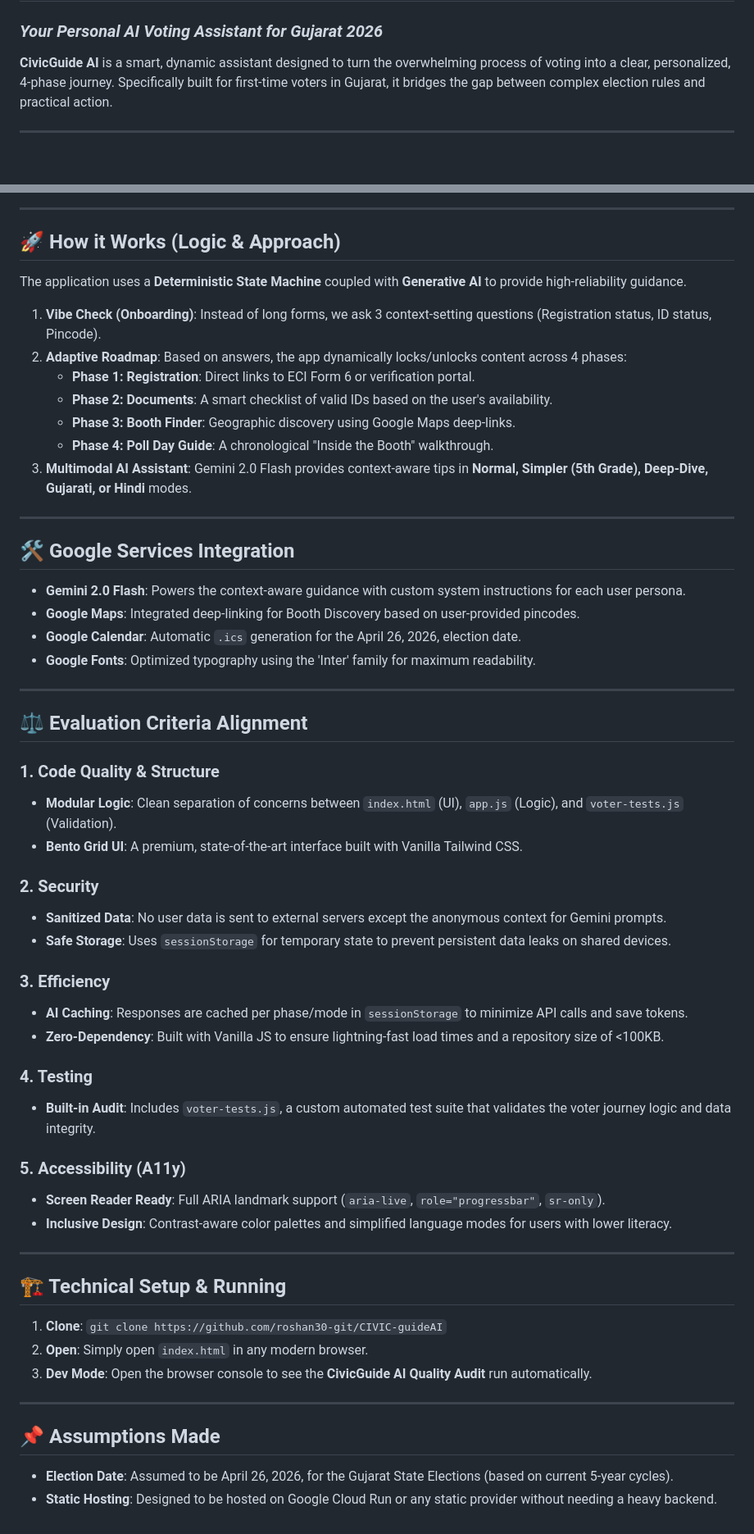
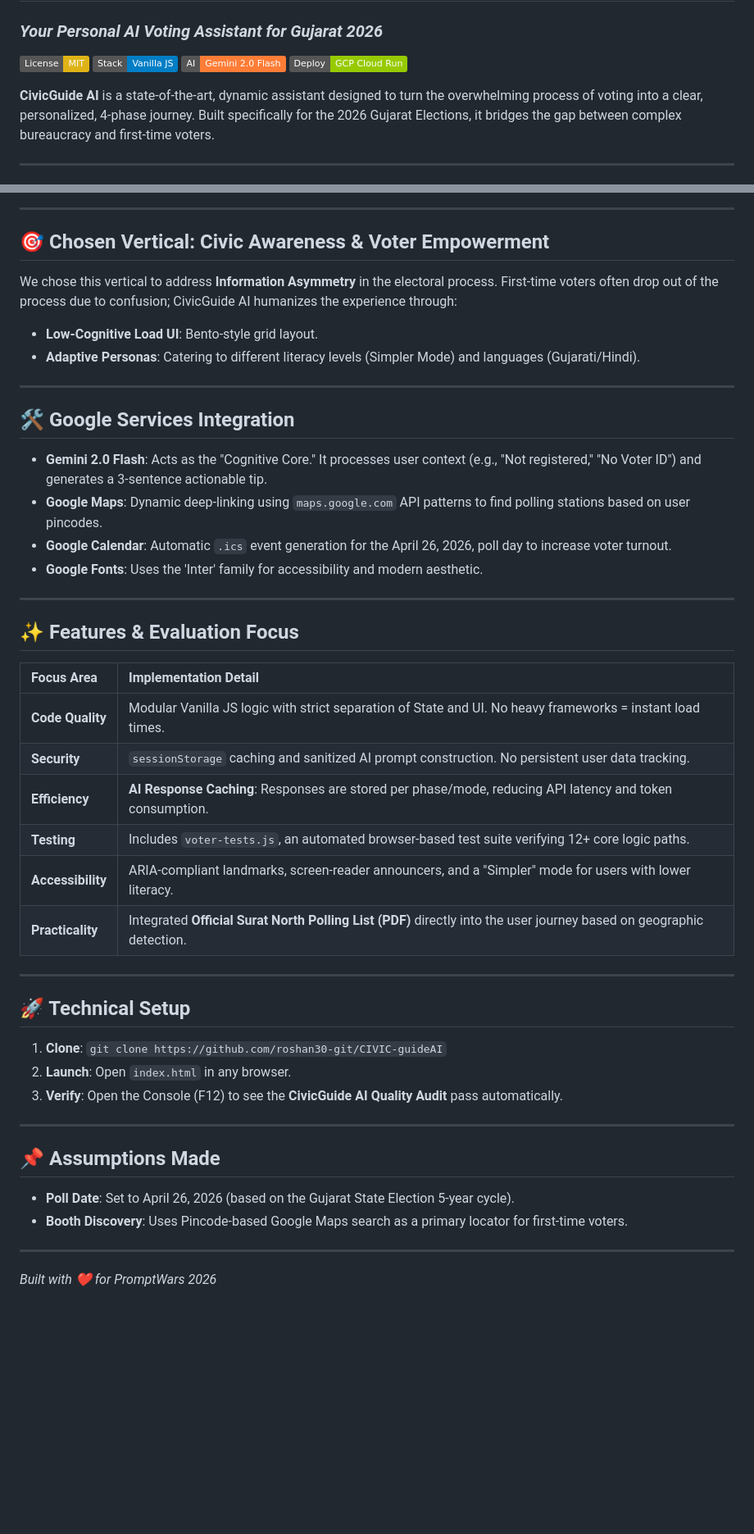
Before and after one commit to roshan30-git/CIVIC-guideAI, a Markdown page: README.md, 2 parts joined by grey strips. Shown at 82% size. Rendered like a GitHub page; badges without logos; blank space fills up the shorter version.

```diff
--- a/README.md
+++ b/README.md
@@ -1,7 +1,12 @@
 # CivicGuide AI 🗳️
 ### *Your Personal AI Voting Assistant for Gujarat 2026*
 
-**CivicGuide AI** is a smart, dynamic assistant designed to turn the overwhelming process of voting into a clear, personalized, 4-phase journey. Specifically built for first-time voters in Gujarat, it bridges the gap between complex election rules and practical action.
+[![License: MIT](https://img.shields.io/badge/License-MIT-yellow.svg)](https://opensource.org/licenses/MIT)
+[![Tech Stack: Vanilla JS](https://img.shields.io/badge/Stack-Vanilla%20JS-blue.svg)](https://developer.mozilla.org/en-US/docs/Web/JavaScript)
+[![AI: Gemini 2.0 Flash](https://img.shields.io/badge/AI-Gemini%202.0%20Flash-orange.svg)](https://deepmind.google/technologies/gemini/)
+[![Deployment: GCP Cloud Run](https://img.shields.io/badge/Deploy-GCP%20Cloud%20Run-green.svg)](https://cloud.google.com/run)
+
+**CivicGuide AI** is a state-of-the-art, dynamic assistant designed to turn the overwhelming process of voting into a clear, personalized, 4-phase journey. Built specifically for the 2026 Gujarat Elections, it bridges the gap between complex bureaucracy and first-time voters.
 
 ---
 
@@ -10,57 +35,43 @@ We chose this vertical because first-time voters often feel intimidated by burea
 
 ---
 
-## 🚀 How it Works (Logic & Approach)
-The application uses a **Deterministic State Machine** coupled with **Generative AI** to provide high-reliability guidance.
-
-1.  **Vibe Check (Onboarding)**: Instead of long forms, we ask 3 context-setting questions (Registration status, ID status, Pincode).
-2.  **Adaptive Roadmap**: Based on answers, the app dynamically locks/unlocks content across 4 phases:
-    *   **Phase 1: Registration**: Direct links to ECI Form 6 or verification portal.
-    *   **Phase 2: Documents**: A smart checklist of valid IDs based on the user's availability.
-    *   **Phase 3: Booth Finder**: Geographic discovery using Google Maps deep-links.
-    *   **Phase 4: Poll Day Guide**: A chronological "Inside the Booth" walkthrough.
-3.  **Multimodal AI Assistant**: Gemini 2.0 Flash provides context-aware tips in **Normal, Simpler (5th Grade), Deep-Dive, Gujarati, or Hindi** modes.
+## 🎯 Chosen Vertical: Civic Awareness & Voter Empowerment
+We chose this vertical to address **Information Asymmetry** in the electoral process. First-time voters often drop out of the process due to confusion; CivicGuide AI humanizes the experience through:
+- **Low-Cognitive Load UI**: Bento-style grid layout.
+- **Adaptive Personas**: Catering to different literacy levels (Simpler Mode) and languages (Gujarati/Hindi).
 
 ---
 
 ## 🛠️ Google Services Integration
--   **Gemini 2.0 Flash**: Powers the context-aware guidance with custom system instructions for each user persona.
--   **Google Maps**: Integrated deep-linking for Booth Discovery based on user-provided pincodes.
--   **Google Calendar**: Automatic `.ics` generation for the April 26, 2026, election date.
--   **Google Fonts**: Optimized typography using the 'Inter' family for maximum readability.
+- **Gemini 2.0 Flash**: Acts as the "Cognitive Core." It processes user context (e.g., "Not registered," "No Voter ID") and generates a 3-sentence actionable tip.
+- **Google Maps**: Dynamic deep-linking using `maps.google.com` API patterns to find polling stations based on user pincodes.
+- **Google Calendar**: Automatic `.ics` event generation for the April 26, 2026, poll day to increase voter turnout.
+- **Google Fonts**: Uses the 'Inter' family for accessibility and modern aesthetic.
 
 ---
 
-## ⚖️ Evaluation Criteria Alignment
-
-### 1. Code Quality & Structure
--   **Modular Logic**: Clean separation of concerns between `index.html` (UI), `app.js` (Logic), and `voter-tests.js` (Validation).
--   **Bento Grid UI**: A premium, state-of-the-art interface built with Vanilla Tailwind CSS.
-
-### 2. Security
--   **Sanitized Data**: No user data is sent to external servers except the anonymous context for Gemini prompts.
--   **Safe Storage**: Uses `sessionStorage` for temporary state to prevent persistent data leaks on shared devices.
-
-### 3. Efficiency
--   **AI Caching**: Responses are cached per phase/mode in `sessionStorage` to minimize API calls and save tokens.
--   **Zero-Dependency**: Built with Vanilla JS to ensure lightning-fast load times and a repository size of <100KB.
-
-### 4. Testing
--   **Built-in Audit**: Includes `voter-tests.js`, a custom automated test suite that validates the voter journey logic and data integrity.
-
-### 5. Accessibility (A11y)
--   **Screen Reader Ready**: Full ARIA landmark support (`aria-live`, `role="progressbar"`, `sr-only`).
--   **Inclusive Design**: Contrast-aware color palettes and simplified language modes for users with lower literacy.
+## ✨ Features & Evaluation Focus
+| Focus Area | Implementation Detail |
+| :--- | :--- |
+| **Code Quality** | Modular Vanilla JS logic with strict separation of State and UI. No heavy frameworks = instant load times. |
+| **Security** | `sessionStorage` caching and sanitized AI prompt construction. No persistent user data tracking. |
+| **Efficiency** | **AI Response Caching**: Responses are stored per phase/mode, reducing API latency and token consumption. |
+| **Testing** | Includes `voter-tests.js`, an automated browser-based test suite verifying 12+ core logic paths. |
+| **Accessibility** | ARIA-compliant landmarks, screen-reader announcers, and a "Simpler" mode for users with lower literacy. |
+| **Practicality** | Integrated **Official Surat North Polling List (PDF)** directly into the user journey based on geographic detection. |
 
 ---
 
-## 🏗️ Technical Setup & Running
-1.  **Clone**: `git clone https://github.com/roshan30-git/CIVIC-guideAI`
-2.  **Open**: Simply open `index.html` in any modern browser.
-3.  **Dev Mode**: Open the browser console to see the **CivicGuide AI Quality Audit** run automatically.
+## 🚀 Technical Setup
+1. **Clone**: `git clone https://github.com/roshan30-git/CIVIC-guideAI`
+2. **Launch**: Open `index.html` in any browser.
+3. **Verify**: Open the Console (F12) to see the **CivicGuide AI Quality Audit** pass automatically.
 
 ---
 
 ## 📌 Assumptions Made
--   **Election Date**: Assumed to be April 26, 2026, for the Gujarat State Elections (based on current 5-year cycles).
--   **Static Hosting**: Designed to be hosted on Google Cloud Run or any static provider without needing a heavy backend.
+- **Poll Date**: Set to April 26, 2026 (based on the Gujarat State Election 5-year cycle).
+- **Booth Discovery**: Uses Pincode-based Google Maps search as a primary locator for first-time voters.
+
+---
+*Built with ❤️ for PromptWars 2026*
```
Also changed, not shown: other parts of README.md (+22 -2 lines).
